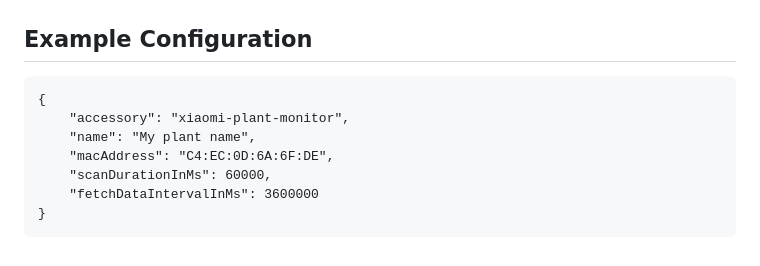
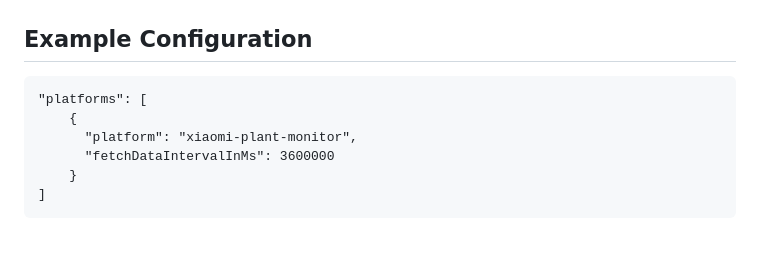
Before and after one commit to moifort/homebridge-xiaomi-plant-monitor, a Markdown page: README.md, the part around one of its changes. Drawn GitHub-style.

````diff
--- a/README.md
+++ b/README.md
@@ -36,11 +33,10 @@ Ensure you know the MAC address of your Xiaomi Flower Care. You can use `hcitool
 ## Example Configuration
 
 ```
-{
-    "accessory": "xiaomi-plant-monitor",
-    "name": "My plant name",
-    "macAddress": "C4:EC:0D:6A:6F:DE",
-    "scanDurationInMs": 60000,
-    "fetchDataIntervalInMs": 3600000
-}
+"platforms": [
+    {
+      "platform": "xiaomi-plant-monitor",
+      "fetchDataIntervalInMs": 3600000
+    }
+]
 ```
````
Also changed, not shown: other parts of README.md (+11 -14 lines), screenshot.jpg (added), 2 other files.
